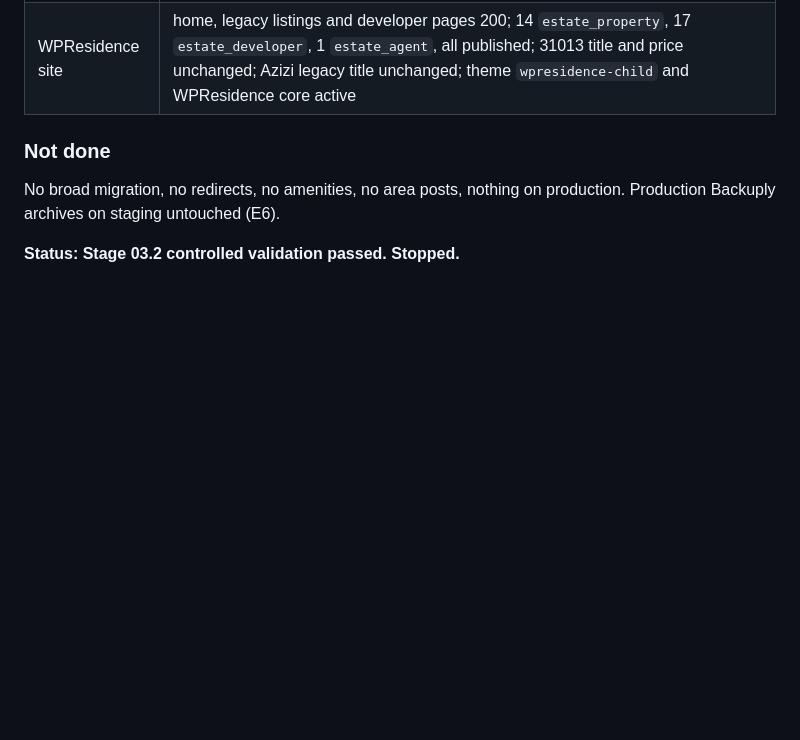
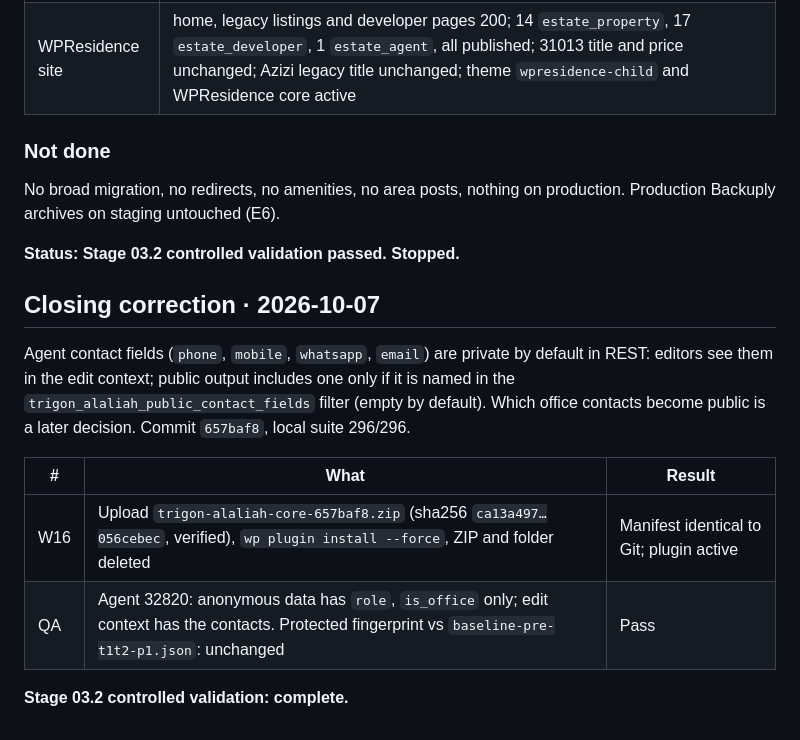
Before and after one commit to DaRKVader-ux/alaliahinternational, a Markdown page: docs/stage-03-2-staging-validation.md, the part around the change. GitHub-like rendering; blank space fills up the shorter version.

Commit message:
Close Stage 03.2 controlled validation; open Stage 03.3 (D-038)
Co-Authored-By: Claude Opus 5.5 <noreply@anthropic.com>
Claude-Session: https://claude.ai/code/session_01Q2c3HTJTf5F1ckCZpkbd3Y

```diff
--- a/docs/stage-03-2-staging-validation.md
+++ b/docs/stage-03-2-staging-validation.md
@@ -196,3 +196,14 @@ Location terms: UAE › Dubai › Business Bay; UAE › Abu Dhabi › Al Reem Is
 No broad migration, no redirects, no amenities, no area posts, nothing on production. Production Backuply archives on staging untouched (E6).
 
 **Status: Stage 03.2 controlled validation passed. Stopped.**
+
+## Closing correction · 2026-10-07
+
+Agent contact fields (`phone`, `mobile`, `whatsapp`, `email`) are private by default in REST: editors see them in the edit context; public output includes one only if it is named in the `trigon_alaliah_public_contact_fields` filter (empty by default). Which office contacts become public is a later decision. Commit `657baf8`, local suite 296/296.
+
+| # | What | Result |
+|---|---|---|
+| W16 | Upload `trigon-alaliah-core-657baf8.zip` (sha256 `ca13a497…056cebec`, verified), `wp plugin install --force`, ZIP and folder deleted | Manifest identical to Git; plugin active |
+| QA | Agent 32820: anonymous data has `role`, `is_office` only; edit context has the contacts. Protected fingerprint vs `baseline-pre-t1t2-p1.json`: unchanged | Pass |
+
+**Stage 03.2 controlled validation: complete.**
```
Also changed, not shown: docs/decisions.md (+6 -1 lines).
